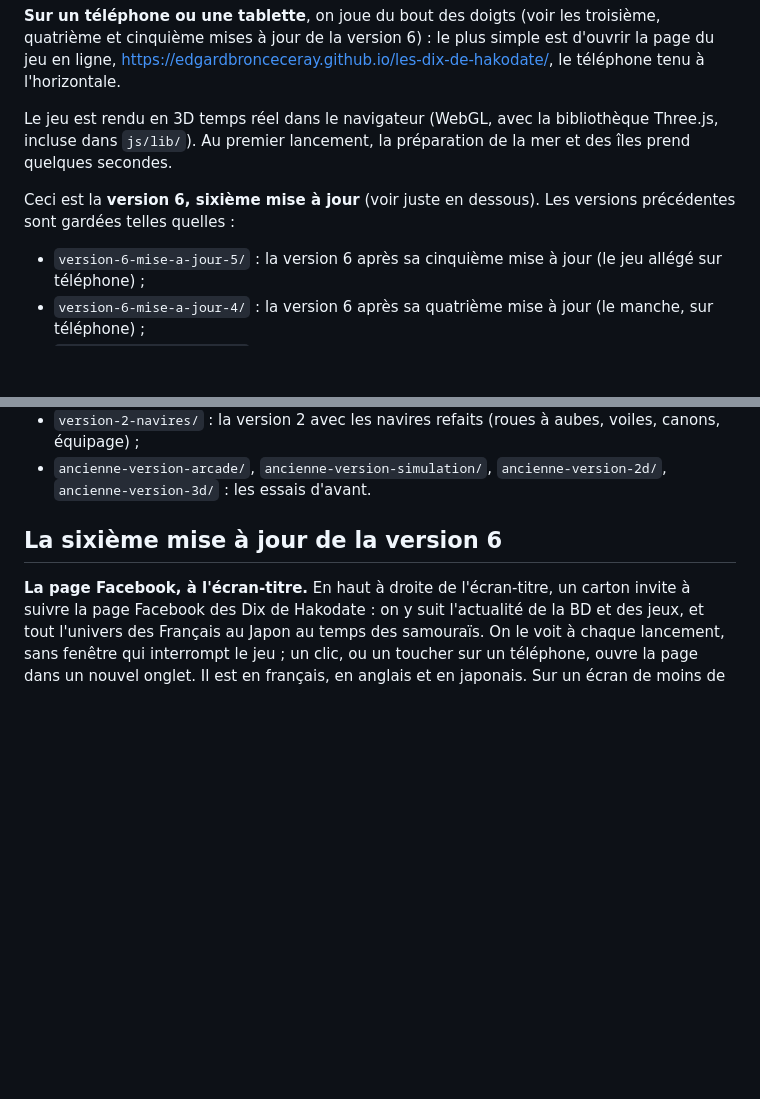
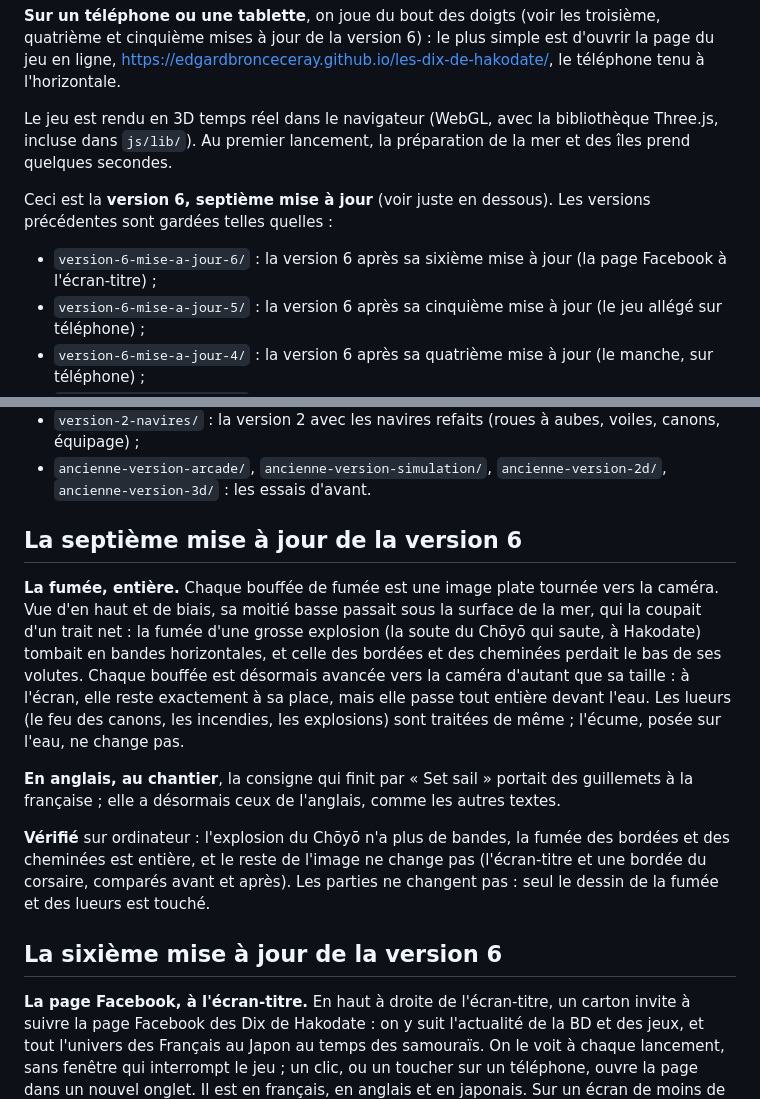
Before and after one commit to EdgardBronceCeray/les-dix-de-hakodate, a Markdown page: README.md, 2 parts joined by grey strips. Drawn GitHub-style; blank space fills up the shorter version.

Commit message:
Le jeu, version 6, septième mise à jour : le README
La septième mise à jour : la fumée entière, et les guillemets anglais au chantier.

Co-Authored-By: Claude Opus 5.5 <noreply@anthropic.com>
Claude-Session: https://claude.ai/code/session_01LsddoxMyEoUmCrunhFHUhT

```diff
--- a/README.md
+++ b/README.md
@@ -11,8 +11,9 @@ Pour partager le jeu, il faut envoyer tout le dossier (`index.html`, `css/`, `js
 
 Le jeu est rendu en 3D temps réel dans le navigateur (WebGL, avec la bibliothèque Three.js, incluse dans `js/lib/`). Au premier lancement, la préparation de la mer et des îles prend quelques secondes.
 
-Ceci est la **version 6, sixième mise à jour** (voir juste en dessous). Les versions précédentes sont gardées telles quelles :
+Ceci est la **version 6, septième mise à jour** (voir juste en dessous). Les versions précédentes sont gardées telles quelles :
 
+- `version-6-mise-a-jour-6/` : la version 6 après sa sixième mise à jour (la page Facebook à l'écran-titre) ;
 - `version-6-mise-a-jour-5/` : la version 6 après sa cinquième mise à jour (le jeu allégé sur téléphone) ;
 - `version-6-mise-a-jour-4/` : la version 6 après sa quatrième mise à jour (le manche, sur téléphone) ;
 - `version-6-mise-a-jour-3/` : la version 6 après sa troisième mise à jour (le jeu sur un téléphone, avec des flèches de chaque côté de l'écran) ;
@@ -38,6 +39,14 @@ Ceci est la **version 6, sixième mise à jour** (voir juste en dessous). Les ve
 - `version-2/` : la version 2 (cadence de tir, débris variés, caméra qui monte avec la vitesse, graphismes au maximum) ;
 - `version-2-navires/` : la version 2 avec les navires refaits (roues à aubes, voiles, canons, équipage) ;
 - `ancienne-version-arcade/`, `ancienne-version-simulation/`, `ancienne-version-2d/`, `ancienne-version-3d/` : les essais d'avant.
+
+## La septième mise à jour de la version 6
+
+**La fumée, entière.** Chaque bouffée de fumée est une image plate tournée vers la caméra. Vue d'en haut et de biais, sa moitié basse passait sous la surface de la mer, qui la coupait d'un trait net : la fumée d'une grosse explosion (la soute du Chōyō qui saute, à Hakodate) tombait en bandes horizontales, et celle des bordées et des cheminées perdait le bas de ses volutes. Chaque bouffée est désormais avancée vers la caméra d'autant que sa taille : à l'écran, elle reste exactement à sa place, mais elle passe tout entière devant l'eau. Les lueurs (le feu des canons, les incendies, les explosions) sont traitées de même ; l'écume, posée sur l'eau, ne change pas.
+
+**En anglais, au chantier**, la consigne qui finit par « Set sail » portait des guillemets à la française ; elle a désormais ceux de l'anglais, comme les autres textes.
+
+**Vérifié** sur ordinateur : l'explosion du Chōyō n'a plus de bandes, la fumée des bordées et des cheminées est entière, et le reste de l'image ne change pas (l'écran-titre et une bordée du corsaire, comparés avant et après). Les parties ne changent pas : seul le dessin de la fumée et des lueurs est touché.
 
 ## La sixième mise à jour de la version 6
 
```
